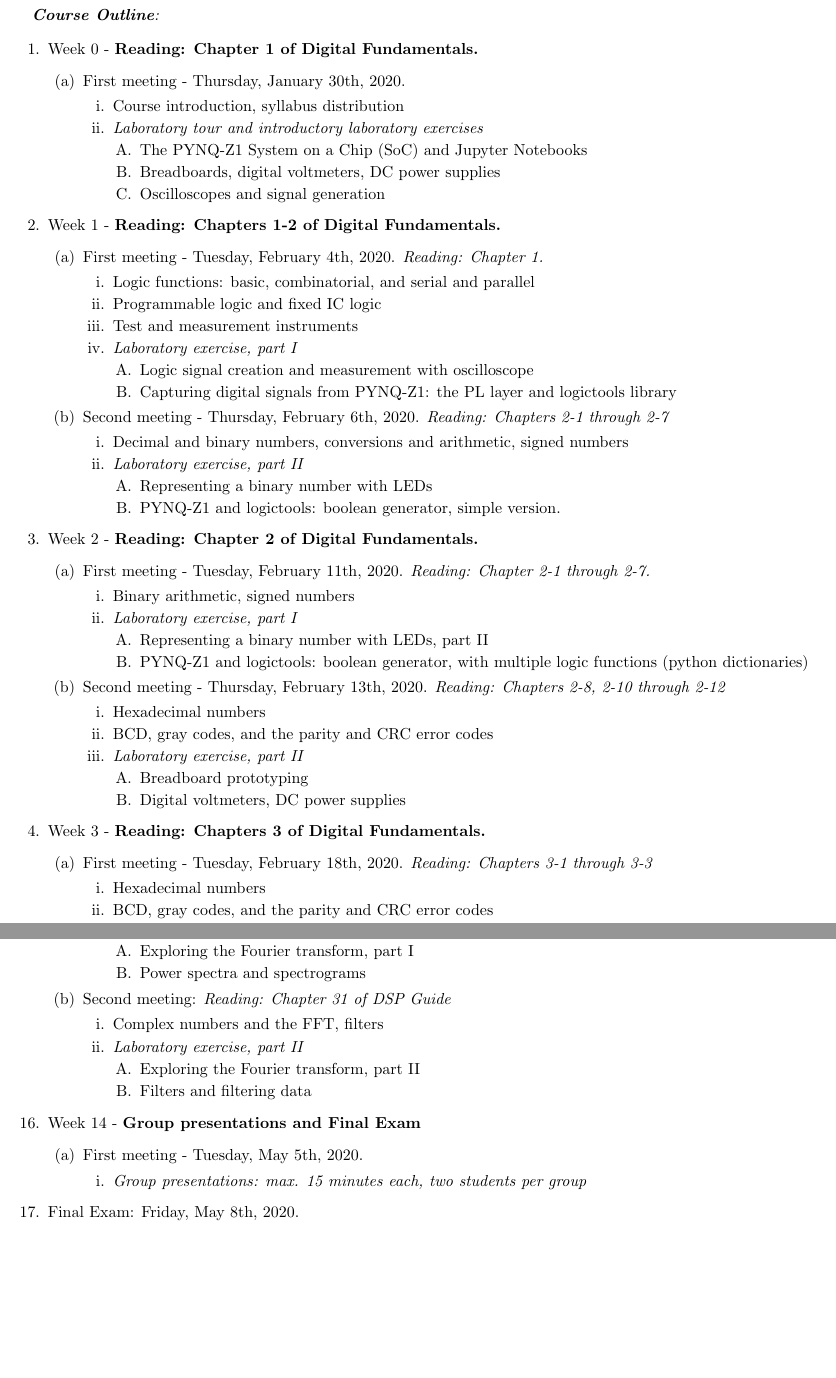
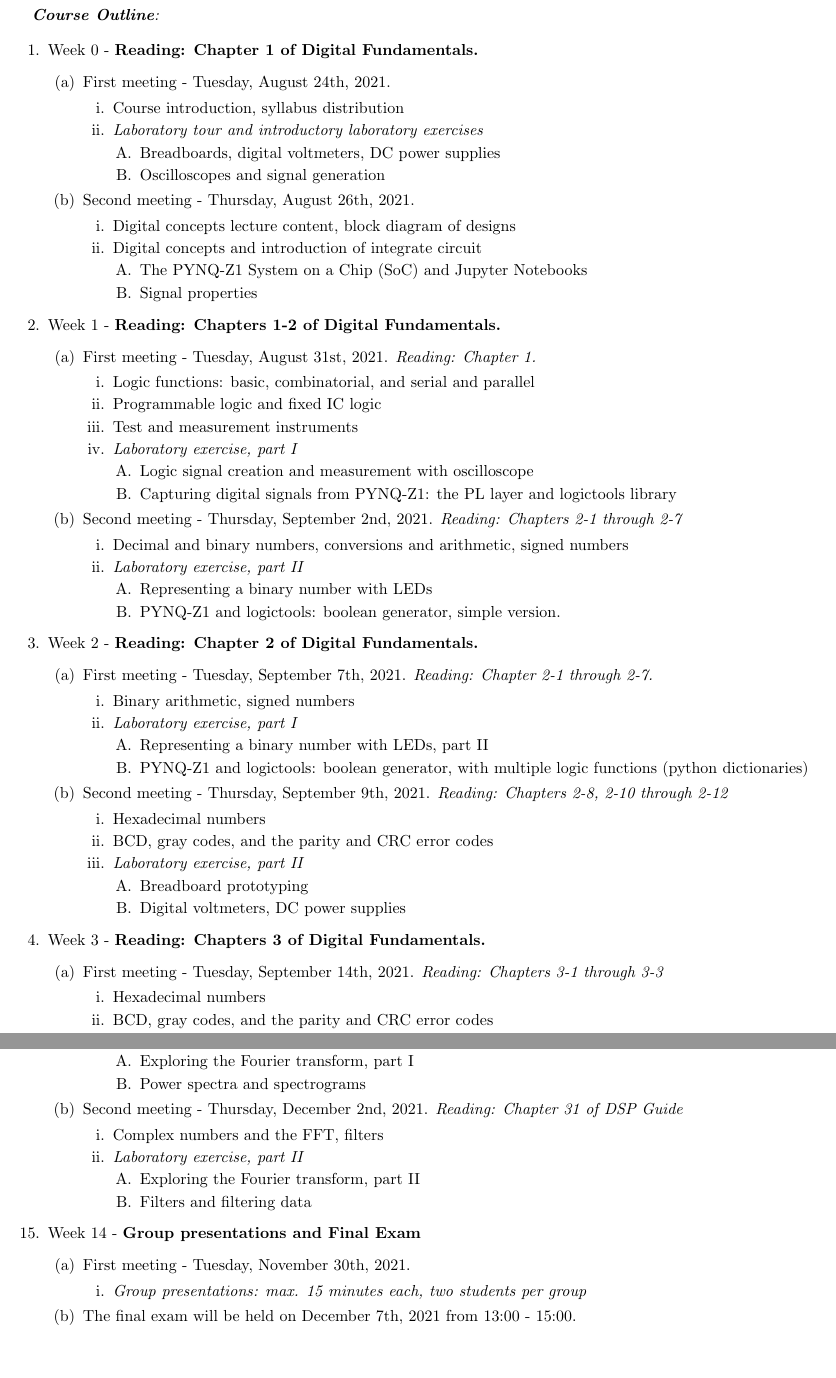
Before and after one commit to 918particle/ComputerLogicAndCircuitDesign, a LaTeX paper (syllabus/syllabus.tex): two parts of pages 2 and 5 of 5, joined at a grey line, cut so that both start at the same text. The pictures show the PDF file syllabus/syllabus.pdf that the author committed with the source.

Commit message:
Renewing this course for Fall 2021.  Completed syllabus.

```diff
--- a/syllabus/syllabus.tex
+++ b/syllabus/syllabus.tex
@@ -41,34 +48,38 @@ The core concepts of digital logic and digital circuit design are presented in t
 \begin{outline}[enumerate]
 
 \1 Week 0 - \textbf{Reading: Chapter 1 of Digital Fundamentals.}
-\2 First meeting - Thursday, January 30th, 2020.
+\2 First meeting - Tuesday, August 24th, 2021.
 \3 Course introduction, syllabus distribution
 \3 \textit{Laboratory tour and introductory laboratory exercises}
-\4 The PYNQ-Z1 System on a Chip (SoC) and Jupyter Notebooks
 \4 Breadboards, digital voltmeters, DC power supplies
 \4 Oscilloscopes and signal generation
+\2 Second meeting - Thursday, August 26th, 2021.
+\3 Digital concepts lecture content, block diagram of designs
+\3 Digital concepts and introduction of integrate circuit
+\4 The PYNQ-Z1 System on a Chip (SoC) and Jupyter Notebooks
+\4 Signal properties
 
 \1 Week 1 - \textbf{Reading: Chapters 1-2 of Digital Fundamentals.}
-\2 First meeting - Tuesday, February 4th, 2020. \textit{Reading: Chapter 1.}
+\2 First meeting - Tuesday, August 31st, 2021. \textit{Reading: Chapter 1.}
 \3 Logic functions: basic, combinatorial, and serial and parallel
 \3 Programmable logic and fixed IC logic
 \3 Test and measurement instruments
 \3 \textit{Laboratory exercise, part I}
 \4 Logic signal creation and measurement with oscilloscope
 \4 Capturing digital signals from PYNQ-Z1: the PL layer and logictools library
-\2 Second meeting - Thursday, February 6th, 2020. \textit{Reading: Chapters 2-1 through 2-7}
+\2 Second meeting - Thursday, September 2nd, 2021. \textit{Reading: Chapters 2-1 through 2-7}
 \3 Decimal and binary numbers, conversions and arithmetic, signed numbers
 \3 \textit{Laboratory exercise, part II}
 \4 Representing a binary number with LEDs
 \4 PYNQ-Z1 and logictools: boolean generator, simple version.
 
 \1 Week 2 - \textbf{Reading: Chapter 2 of Digital Fundamentals.}
-\2 First meeting - Tuesday, February 11th, 2020. \textit{Reading: Chapter 2-1 through 2-7.}
+\2 First meeting - Tuesday, September 7th, 2021. \textit{Reading: Chapter 2-1 through 2-7.}
 \3 Binary arithmetic, signed numbers
 \3 \textit{Laboratory exercise, part I}
 \4 Representing a binary number with LEDs, part II
 \4 PYNQ-Z1 and logictools: boolean generator, with multiple logic functions (python dictionaries)
-\2 Second meeting - Thursday, February 13th, 2020. \textit{Reading: Chapters 2-8, 2-10 through 2-12}
+\2 Second meeting - Thursday, September 9th, 2021. \textit{Reading: Chapters 2-8, 2-10 through 2-12}
 \3 Hexadecimal numbers
 \3 BCD, gray codes, and the parity and CRC error codes
 \3 \textit{Laboratory exercise, part II}
@@ -76,24 +87,24 @@ The core concepts of digital logic and digital circuit design are presented in t
 \4 Digital voltmeters, DC power supplies
 
 \1 Week 3 - \textbf{Reading: Chapters 3 of Digital Fundamentals.}
-\2 First meeting - Tuesday, February 18th, 2020.  \textit{Reading: Chapters 3-1 through 3-3}
+\2 First meeting - Tuesday, September 14th, 2021.  \textit{Reading: Chapters 3-1 through 3-3}
 \3 Hexadecimal numbers
 \3 BCD, gray codes, and the parity and CRC error codes
 \3 \textit{Laboratory exercise, part I}
 \4 Decimal, binary, and hexadecimal conversion
 \4 Python programming, random number generation, and matplotlib
-\2 Second meeting - Thursday, February 20th, 2020. \textit{Reading: Chapters 3-4 through 3-6}
+\2 Second meeting - Thursday, September 16th, 2020. \textit{Reading: Chapters 3-4 through 3-6}
 \3 Logic gates: NOT, AND, OR, NAND, NOR, XOR, XNOR
 \3 \textit{Laboratory exercise, part II}
 \4 PYNQ-Z1 and logictools: finite state machine (FSM) generator, gray code counter
 
 \1 Week 4 - \textbf{Reading: Chapters 3-4 of Digital Fundamentals.}
-\2 First meeting - Tuesday, February 25th, 2020. \textit{Reading: Chapters 3-8 and 3-9, 4-1 and 4-2}
+\2 First meeting - Tuesday, September 21st, 2021. \textit{Reading: Chapters 3-8 and 3-9, 4-1 and 4-2}
 \3 Programmable logic with gates
 \3 Boolean algebra, with applications and examples in business and engineering
 \3 \textit{Laboratory exercise, part 1}
 \4 Complex boolean functions, simulation, programmable logic, verification, part I
-\2 Second meeting - Thursday, February 27th, 2020.  \textit{Reading: Chapters 4-3 through 4-10}
+\2 Second meeting - Thursday, September 23rd, 2021.  \textit{Reading: Chapters 4-3 through 4-10}
 \3 DeMorgan's Theorems; further abstract examples in business and engineering
 \3 Boolean analysis of logic circuits, simplification
 \3 Truth tables, Karnaugh maps and SOP/POS minimization
@@ -101,14 +112,14 @@ The core concepts of digital logic and digital circuit design are presented in t
 \4 Complex boolean functions, simulation, programmable logic, verification, part II
 
 \1 Week 5 - \textbf{Reading: Chapter 5 of Digital Fundamentals}
-\2 First meeting - Tuesday, March 3rd, 2020. \textit{Reading:  Chapters 5-1 through 5-3}
+\2 First meeting - Tuesday, September 28th, 2021. \textit{Reading:  Chapters 5-1 through 5-3}
 \3 Combinatorial systems of logic gates
 \3 Universal NAND and NOR gates
 \3 \textit{Laboratory exercise, part I}
 \4 PYNQ-Z1 logictools: trace analyzer and pattern generator
 \4 Use PYNQ-Z1 and pattern generator to multi-pin digital patterns, view with trace analyzer
 \4 Plot the trace of combinatorial logic, part I
-\2 Second meeting - Thursday, March 5th, 2020. \textit{Reading: Chapters 5-4 through 5-7}
+\2 Second meeting - Thursday, September 30th, 2021. \textit{Reading: Chapters 5-4 through 5-7}
 \3 \textit{Laboratory exercise, part II}
 \4 Introduction to pynq logictools control module, stepping through code
 \4 Plot the trace of combinatorial logic, part II
@@ -131,3 +140,4 @@ The core concepts of digital logic and digital circuit design are presented in t
 \3 \textit{Laboratory exercise, part I}
 \4 Testing fixed IC adders with scope, LEDs
 \4 Testing fixed IC comparators with scope, LEDs
+\2 Second meeting - Thursday, October 14th, 2021. \textit{Reading: Chapters 6-7 through 6-11}
@@ -165,3 +174,4 @@ The core concepts of digital logic and digital circuit design are presented in t
 \4 FSM counter generation and combination with boolean generator via pynq logictools control
 
 \1 Week 11 - \textbf{Reading: Review chapters 6-9}
+\2 First meeting - Tuesday, November 2nd, 2021.
@@ -174,3 +183,4 @@ The core concepts of digital logic and digital circuit design are presented in t
 \4 Emphasis on adders, timers and pulse generation, shift register applications, FSMs and counters
 
 \1 Week 12 - \textbf{Reading: Chapter 12}
+\2 First meeting - Tuesday, November 9th, 2021. \textbf{Reading: Chapters 12-1 through 12-3}
@@ -187,3 +196,4 @@ The core concepts of digital logic and digital circuit design are presented in t
 \4 DAC PMOD - produce a voltage and plot it on oscilloscope
 
 \1 Week 13 - \textbf{Reading: Chapters 2 and 3 of The Scientist and Engineer's Guide to DSP}
+\2 First meeting - Tuesday, November 16th, 2021. \textit{Reading: Chapters 2 of DSP Guide}
@@ -201,20 +210,20 @@ The core concepts of digital logic and digital circuit design are presented in t
 \4 Aliasing in time-series (audio) data
 
 \1 \textit{Optional extra topics}- \textbf{Reading: Chapters 30 and 31 of The Scientist and Engineer's Guide to DSP}
-\2 First meeting: \textit{Reading: Chapter 30 of DSP Guide}
+\2 First meeting - Tuesday, November 30th, 2021. \textit{Reading: Chapter 30 of DSP Guide}
 \3 Complex numbers and the usage of complex numbers in DSP
 \3 \textit{Laboratory exercise, part I}
 \4 Exploring the Fourier transform, part I
 \4 Power spectra and spectrograms
-\2 Second meeting: \textit{Reading: Chapter 31 of DSP Guide}
+\2 Second meeting - Thursday, December 2nd, 2021. \textit{Reading: Chapter 31 of DSP Guide}
 \3 Complex numbers and the FFT, filters
 \3 \textit{Laboratory exercise, part II}
 \4 Exploring the Fourier transform, part II
 \4 Filters and filtering data
 
 \1 Week 14 - \textbf{Group presentations and Final Exam}
-\2 First meeting - Tuesday, May 5th, 2020.
+\2 First meeting - Tuesday, November 30th, 2021.
 \3 \textit{Group presentations: max. 15 minutes each, two students per group}
-\1 Final Exam: Friday, May 8th, 2020.
+\2 The final exam will be held on December 7th, 2021 from 13:00 - 15:00.
 \end{outline}
 \end{document}
```
Also changed, not shown: syllabus/syllabus.pdf, syllabus/syllabus.tex (43 more changed lines), 1 other file.
